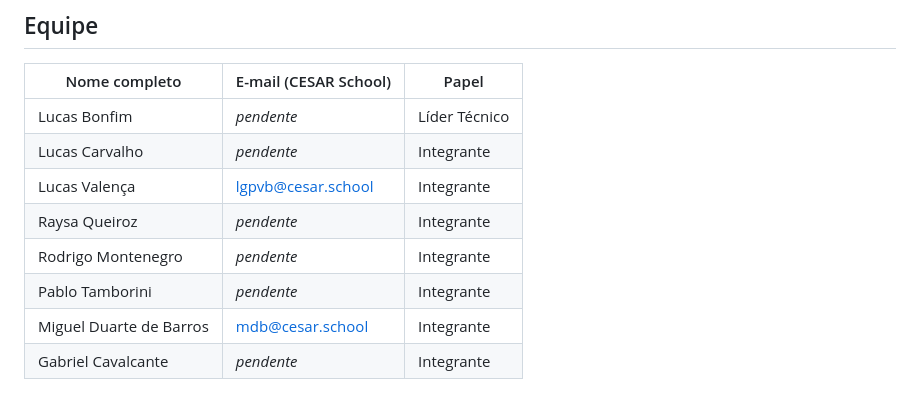
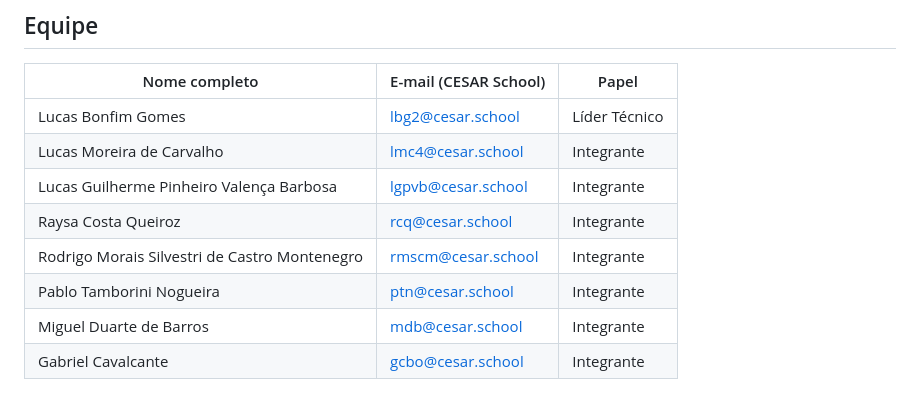
Before and after one commit to miglitopictures/hemotrack, a Markdown page: readme.md, the part around the change. Rendered like a GitHub page.

Commit message:
Revisando detalhes dos integrantes do time.
Atualizando email e nome completo.

```diff
--- a/readme.md
+++ b/readme.md
@@ -65,11 +65,11 @@ Histórias restantes implementadas, versionamento contínuo, novos screencasts e
 
 | Nome completo | E-mail (CESAR School) | Papel |
 |---|---|---|
-| Lucas Bonfim | *pendente* | Líder Técnico |
-| Lucas Carvalho | *pendente* | Integrante |
-| Lucas Valença | lgpvb@cesar.school | Integrante |
-| Raysa Queiroz | *pendente* | Integrante |
-| Rodrigo Montenegro | *pendente* | Integrante |
-| Pablo Tamborini | *pendente* | Integrante |
+| Lucas Bonfim Gomes | lbg2@cesar.school | Líder Técnico |
+| Lucas Moreira de Carvalho | lmc4@cesar.school | Integrante |
+| Lucas Guilherme Pinheiro Valença Barbosa  | lgpvb@cesar.school | Integrante |
+| Raysa Costa Queiroz | rcq@cesar.school | Integrante |
+| Rodrigo Morais Silvestri de Castro Montenegro | rmscm@cesar.school | Integrante |
+| Pablo Tamborini Nogueira | ptn@cesar.school | Integrante |
 | Miguel Duarte de Barros | mdb@cesar.school | Integrante |
-| Gabriel Cavalcante | *pendente* | Integrante |
+| Gabriel Cavalcante | gcbo@cesar.school | Integrante |
```
